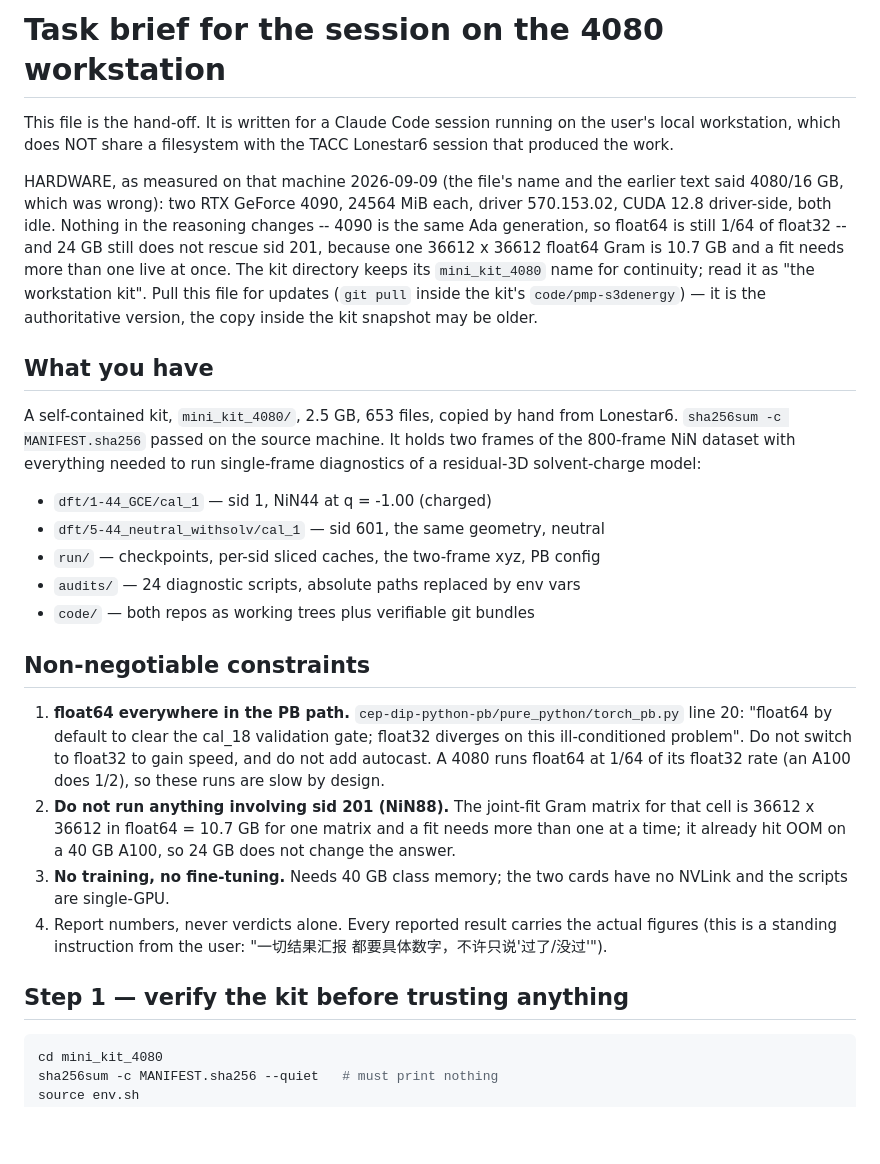
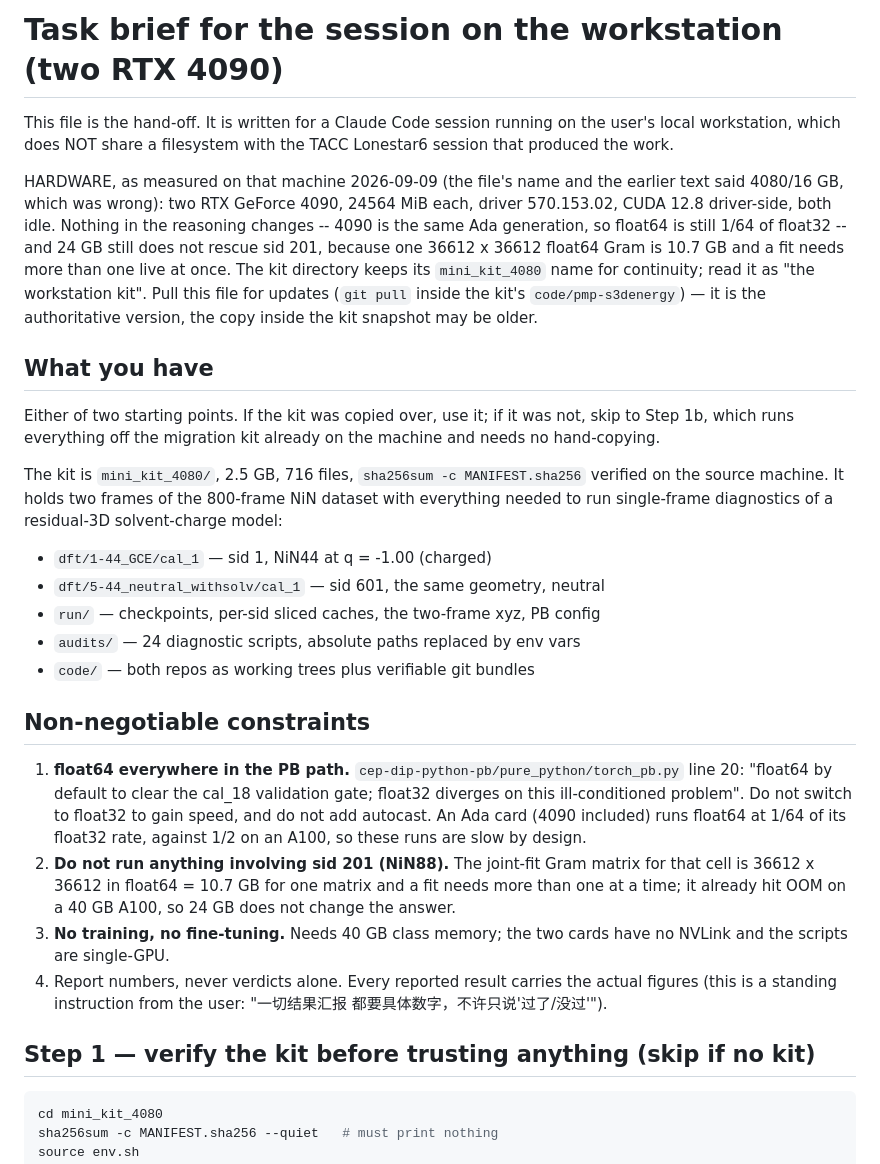
Before and after one commit to ruoywang/polar-mace-planar, a Markdown page: experiments1d/audits/TASK_4080.md, the part around the change. Drawn GitHub-style; blank space fills up the shorter version.

Commit message:
audits: clear the last stale 4080/16 GB wording in the brief
Co-Authored-By: Claude Opus 5 (1M context) <noreply@anthropic.com>
Claude-Session: https://claude.ai/code/session_018fYyC62QwwcBe2GGL6DLRE

````diff
--- a/experiments1d/audits/TASK_4080.md
+++ b/experiments1d/audits/TASK_4080.md
@@ -1,4 +1,4 @@
-# Task brief for the session on the 4080 workstation
+# Task brief for the session on the workstation (two RTX 4090)
 
 This file is the hand-off. It is written for a Claude Code session running on
 the user's local workstation, which does NOT share a filesystem with the TACC
@@ -17,9 +17,12 @@ authoritative version, the copy inside the kit snapshot may be older.
 
 ## What you have
 
-A self-contained kit, `mini_kit_4080/`, 2.5 GB, 653 files, copied by hand from
-Lonestar6. `sha256sum -c MANIFEST.sha256` passed on the source machine. It
-holds two frames of the 800-frame NiN dataset with everything needed to run
+Either of two starting points. If the kit was copied over, use it; if it was
+not, skip to Step 1b, which runs everything off the migration kit already on
+the machine and needs no hand-copying.
+
+The kit is `mini_kit_4080/`, 2.5 GB, 716 files, `sha256sum -c
+MANIFEST.sha256` verified on the source machine. It holds two frames of the 800-frame NiN dataset with everything needed to run
 single-frame diagnostics of a residual-3D solvent-charge model:
 
 - `dft/1-44_GCE/cal_1` — sid 1, NiN44 at q = -1.00 (charged)
@@ -33,8 +36,9 @@ single-frame diagnostics of a residual-3D solvent-charge model:
 1. **float64 everywhere in the PB path.** `cep-dip-python-pb/pure_python/torch_pb.py`
    line 20: "float64 by default to clear the cal_18 validation gate; float32
    diverges on this ill-conditioned problem". Do not switch to float32 to gain
-   speed, and do not add autocast. A 4080 runs float64 at 1/64 of its float32
-   rate (an A100 does 1/2), so these runs are slow by design.
+   speed, and do not add autocast. An Ada card (4090 included) runs float64 at
+   1/64 of its float32 rate, against 1/2 on an A100, so these runs are slow by
+   design.
 2. **Do not run anything involving sid 201 (NiN88).** The joint-fit Gram matrix
    for that cell is 36612 x 36612 in float64 = 10.7 GB for one matrix and a
    fit needs more than one at a time; it already hit OOM on a 40 GB A100, so
@@ -45,7 +49,7 @@ single-frame diagnostics of a residual-3D solvent-charge model:
    actual figures (this is a standing instruction from the user: "一切结果汇报
    都要具体数字，不许只说'过了/没过'").
 
-## Step 1 — verify the kit before trusting anything
+## Step 1 — verify the kit before trusting anything (skip if no kit)
 
 ```bash
 cd mini_kit_4080
````
